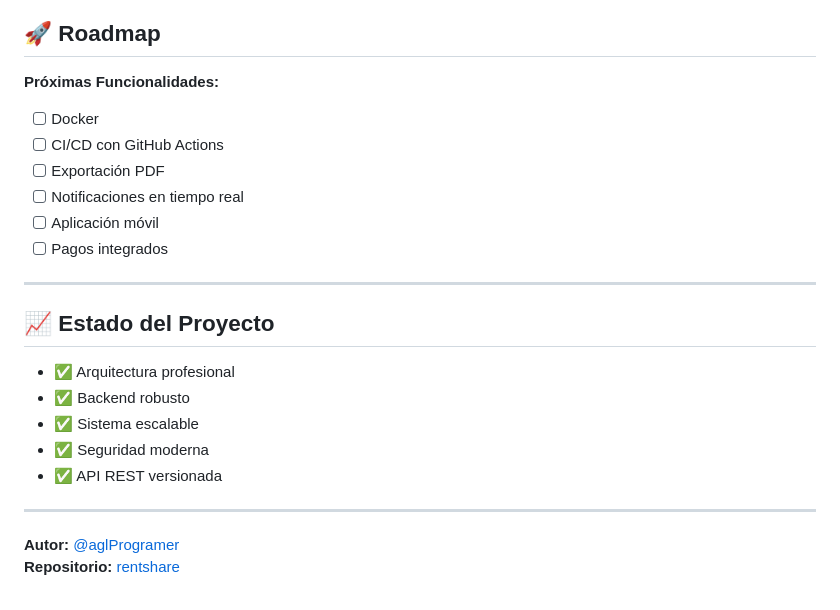
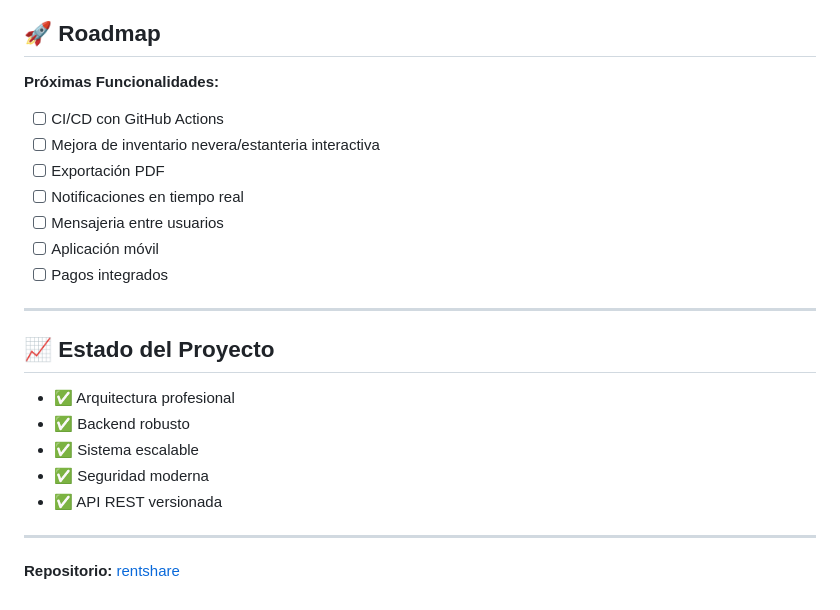
Before and after one commit to aglProgramer/rentshare, a Markdown page: README.md, the part around the change. Rendered like a GitHub page.

Commit message:
Update roadmap and author information in README

```diff
--- a/README.md
+++ b/README.md
@@ -284,10 +284,11 @@ GET  /api/v1/inventario
 ## 🚀 Roadmap
 
 **Próximas Funcionalidades:**
-- [ ] Docker
 - [ ] CI/CD con GitHub Actions
+- [ ] Mejora de inventario nevera/estanteria interactiva
 - [ ] Exportación PDF
 - [ ] Notificaciones en tiempo real
+- [ ] Mensajeria entre usuarios
 - [ ] Aplicación móvil
 - [ ] Pagos integrados
 
@@ -302,6 +303,4 @@ GET  /api/v1/inventario
 - ✅ API REST versionada
 
 ---
-
-**Autor:** [@aglProgramer](https://github.com/aglProgramer)
 **Repositorio:** [rentshare](https://github.com/aglProgramer/rentshare)
```
